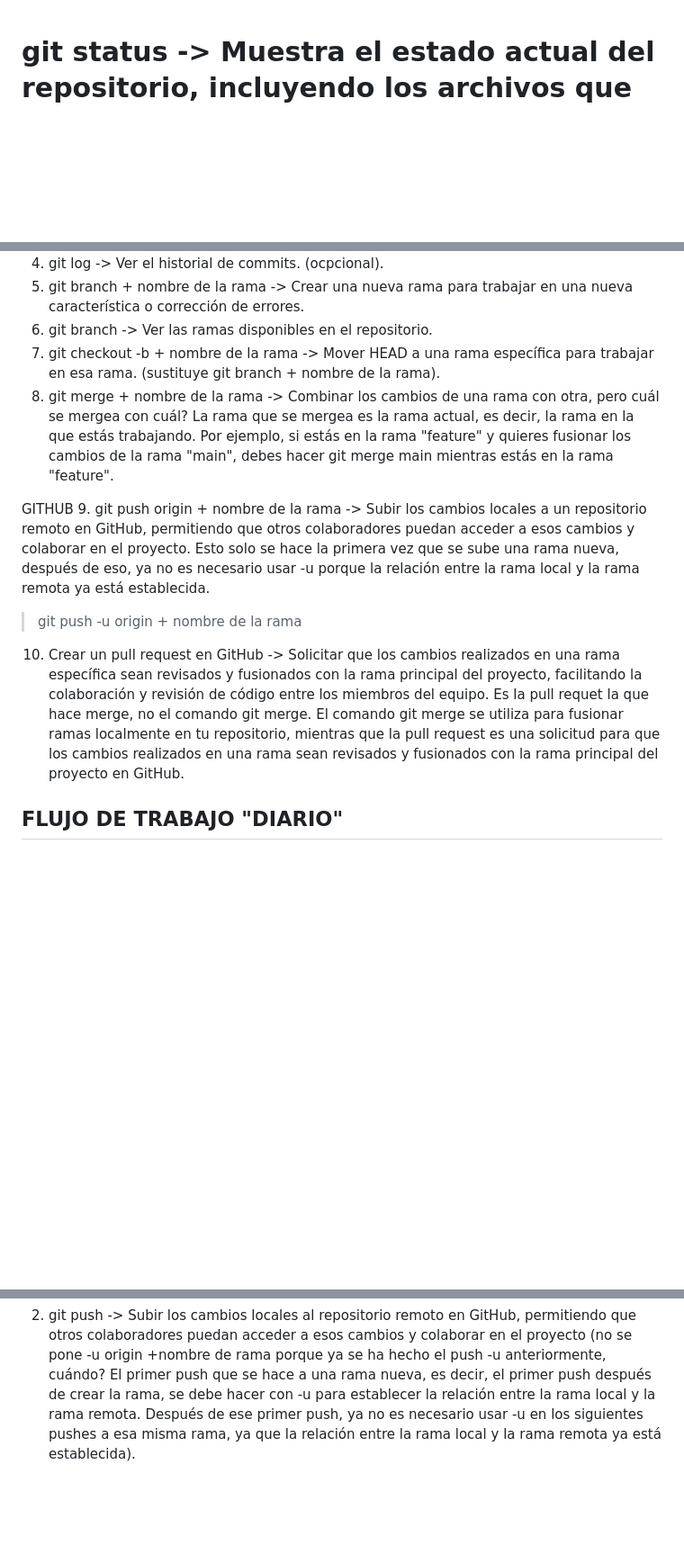
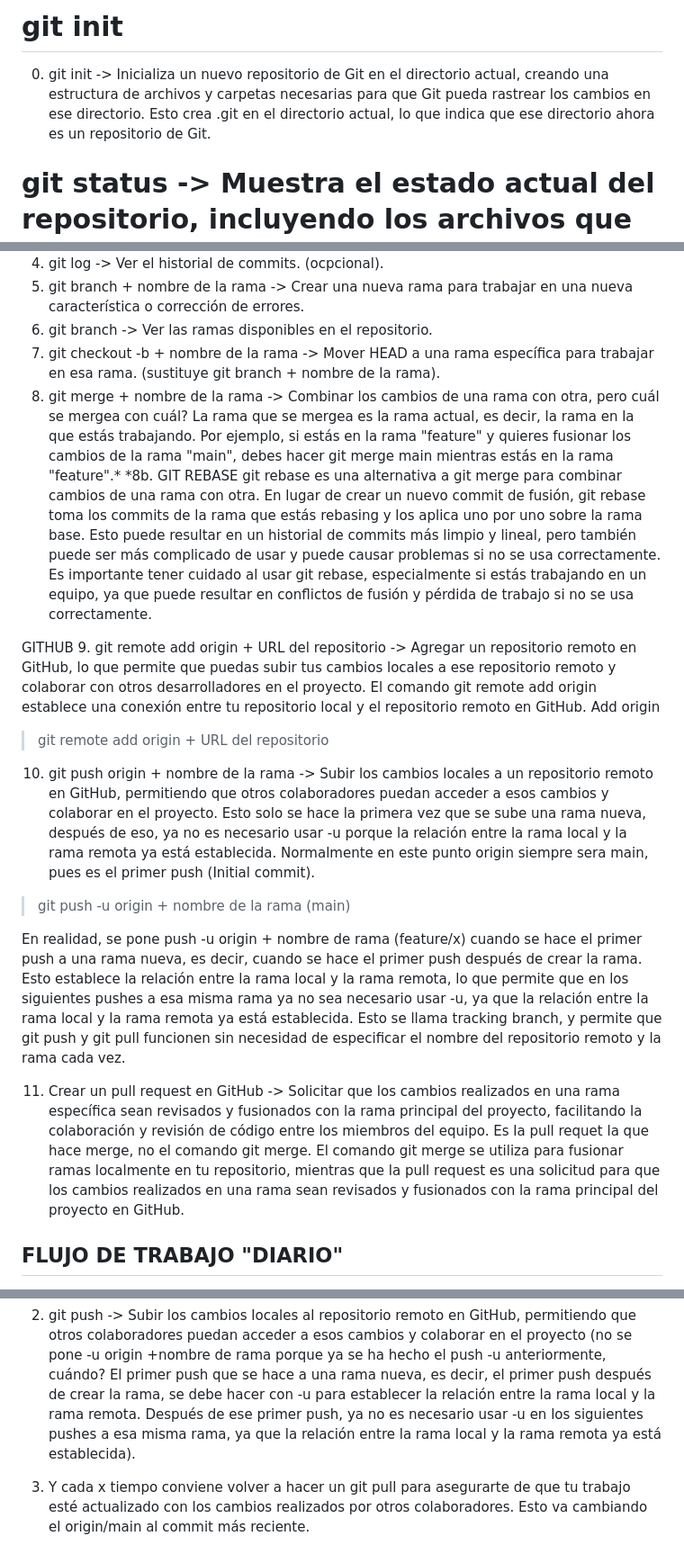
Before and after one commit to CamozzZomaC/GIT, a Markdown page: info.md, 3 parts joined by grey strips. Shown at 90% size. GitHub-like rendering; blank space fills up the shorter version.

Commit message:
info update

```diff
--- a/info.md
+++ b/info.md
@@ -1,3 +1,7 @@
+# git init
+
+0. git init -> Inicializa un nuevo repositorio de Git en el directorio actual, creando una estructura de archivos y carpetas necesarias para que Git pueda rastrear los cambios en ese directorio. Esto crea .git en el directorio actual, lo que indica que ese directorio ahora es un repositorio de Git.
+
 # git status -> Muestra el estado actual del repositorio, incluyendo los archivos que han sido modificados, los archivos que están en el área de staging y los archivos que no están siendo rastreados por Git.
 
 1. git status -> No commits yet
@@ -54,17 +58,27 @@ HEAD es un puntero que apunta al último commit realizado en la rama actual. Es
 5. git branch + nombre de la rama -> Crear una nueva rama para trabajar en una nueva característica o corrección de errores.
 6. git branch -> Ver las ramas disponibles en el repositorio.
 7. git checkout -b + nombre de la rama -> Mover HEAD a una rama específica para trabajar en esa rama. (sustituye git branch + nombre de la rama).
-8. git merge + nombre de la rama -> Combinar los cambios de una rama con otra, pero cuál se mergea con cuál? La rama que se mergea es la rama actual, es decir, la rama en la que estás trabajando. Por ejemplo, si estás en la rama "feature" y quieres fusionar los cambios de la rama "main", debes hacer git merge main mientras estás en la rama "feature".
+8. git merge + nombre de la rama -> Combinar los cambios de una rama con otra, pero cuál se mergea con cuál? La rama que se mergea es la rama actual, es decir, la rama en la que estás trabajando. Por ejemplo, si estás en la rama "feature" y quieres fusionar los cambios de la rama "main", debes hacer git merge main mientras estás en la rama "feature".*
+*8b. GIT REBASE
+git rebase es una alternativa a git merge para combinar cambios de una rama con otra. En lugar de crear un nuevo commit de fusión, git rebase toma los commits de la rama que estás rebasing y los aplica uno por uno sobre la rama base. Esto puede resultar en un historial de commits más limpio y lineal, pero también puede ser más complicado de usar y puede causar problemas si no se usa correctamente. Es importante tener cuidado al usar git rebase, especialmente si estás trabajando en un equipo, ya que puede resultar en conflictos de fusión y pérdida de trabajo si no se usa correctamente.
 
 GITHUB
-9. git push origin + nombre de la rama -> Subir los cambios locales a un repositorio remoto en GitHub, permitiendo que otros colaboradores puedan acceder a esos cambios y colaborar en el proyecto. Esto solo se hace la primera vez que se sube una rama nueva, después de eso, ya no es necesario usar -u porque la relación entre la rama local y la rama remota ya está establecida.
+9. git remote add origin + URL del repositorio -> Agregar un repositorio remoto en GitHub, lo que permite que puedas subir tus cambios locales a ese repositorio remoto y colaborar con otros desarrolladores en el proyecto. El comando git remote add origin establece una conexión entre tu repositorio local y el repositorio remoto en GitHub. Add origin
 
->git push -u origin + nombre de la rama
+>git remote add origin + URL del repositorio
 
-10. Crear un pull request en GitHub -> Solicitar que los cambios realizados en una rama específica sean revisados y fusionados con la rama principal del proyecto, facilitando la colaboración y revisión de código entre los miembros del equipo. Es la pull requet la que hace merge, no el comando git merge. El comando git merge se utiliza para fusionar ramas localmente en tu repositorio, mientras que la pull request es una solicitud para que los cambios realizados en una rama sean revisados y fusionados con la rama principal del proyecto en GitHub.
+10. git push origin + nombre de la rama -> Subir los cambios locales a un repositorio remoto en GitHub, permitiendo que otros colaboradores puedan acceder a esos cambios y colaborar en el proyecto. Esto solo se hace la primera vez que se sube una rama nueva, después de eso, ya no es necesario usar -u porque la relación entre la rama local y la rama remota ya está establecida. Normalmente en este punto origin siempre sera main, pues es el primer push (Initial commit).
+
+>git push -u origin + nombre de la rama (main)
+
+En realidad, se pone push -u origin + nombre de rama (feature/x) cuando se hace el primer push a una rama nueva, es decir, cuando se hace el primer push después de crear la rama. Esto establece la relación entre la rama local y la rama remota, lo que permite que en los siguientes pushes a esa misma rama ya no sea necesario usar -u, ya que la relación entre la rama local y la rama remota ya está establecida. Esto se llama tracking branch, y permite que git push y git pull funcionen sin necesidad de especificar el nombre del repositorio remoto y la rama cada vez.
+
+11. Crear un pull request en GitHub -> Solicitar que los cambios realizados en una rama específica sean revisados y fusionados con la rama principal del proyecto, facilitando la colaboración y revisión de código entre los miembros del equipo. Es la pull requet la que hace merge, no el comando git merge. El comando git merge se utiliza para fusionar ramas localmente en tu repositorio, mientras que la pull request es una solicitud para que los cambios realizados en una rama sean revisados y fusionados con la rama principal del proyecto en GitHub.
 
 ## FLUJO DE TRABAJO "DIARIO"
 1. git pull -> Obtener los cambios más recientes del repositorio remoto en GitHub y fusionarlos con tu rama local, asegurando que tu trabajo esté actualizado con los cambios realizados por otros colaboradores antes de comenzar a trabajar en nuevas características o correcciones de errores.
 Pull por debajo está haciendo un fetch + merge, es decir, primero obtiene los cambios del repositorio remoto y luego los fusiona con tu rama local. Es importante hacer un pull antes de comenzar a trabajar en nuevas características o correcciones de errores para asegurarte de que estás trabajando con la versión más reciente del código y evitar conflictos de fusión más adelante.
 
 2. git push -> Subir los cambios locales al repositorio remoto en GitHub, permitiendo que otros colaboradores puedan acceder a esos cambios y colaborar en el proyecto (no se pone -u origin +nombre de rama porque ya se ha hecho el push -u anteriormente, cuándo? El primer push que se hace a una rama nueva, es decir, el primer push después de crear la rama, se debe hacer con -u para establecer la relación entre la rama local y la rama remota. Después de ese primer push, ya no es necesario usar -u en los siguientes pushes a esa misma rama, ya que la relación entre la rama local y la rama remota ya está establecida).
+
+3. Y cada x tiempo conviene volver a hacer un git pull para asegurarte de que tu trabajo esté actualizado con los cambios realizados por otros colaboradores. Esto va cambiando el origin/main al commit más reciente.
```
